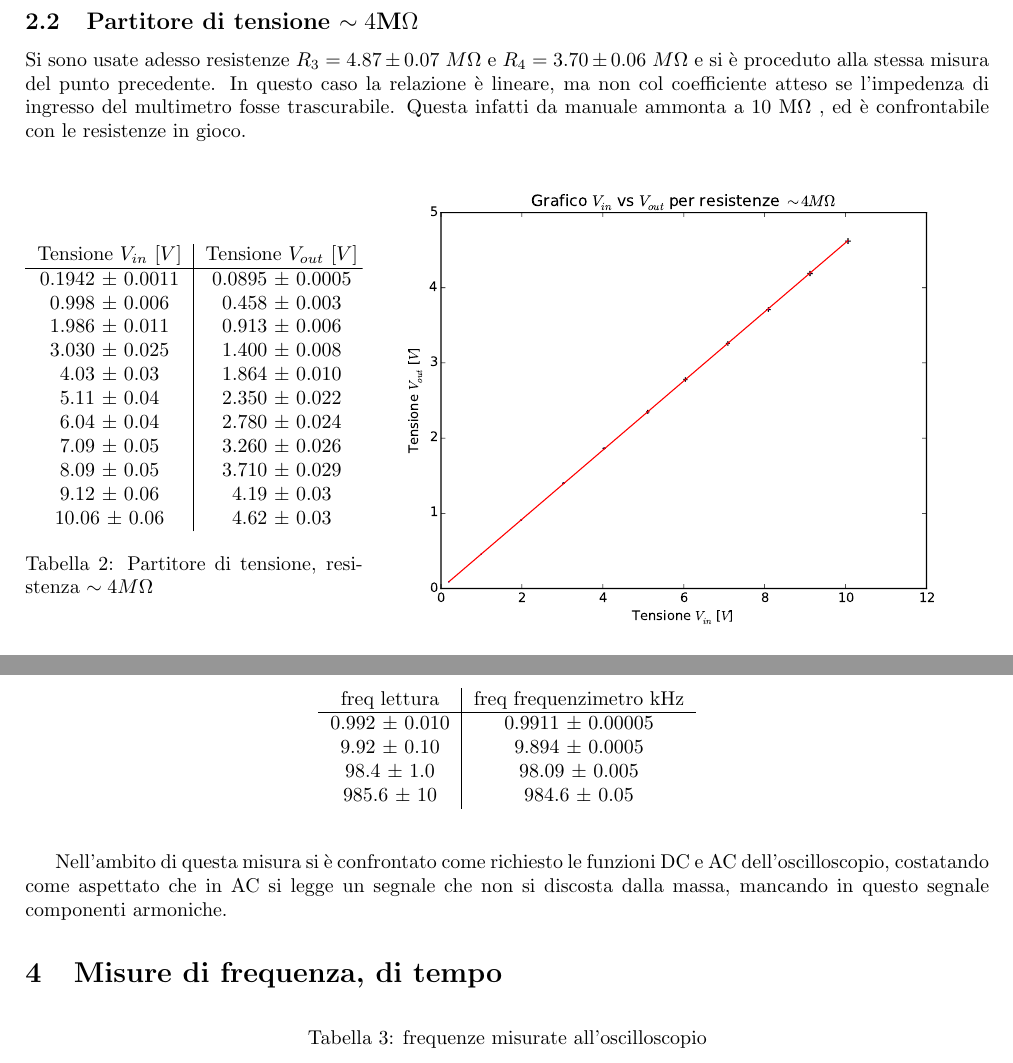
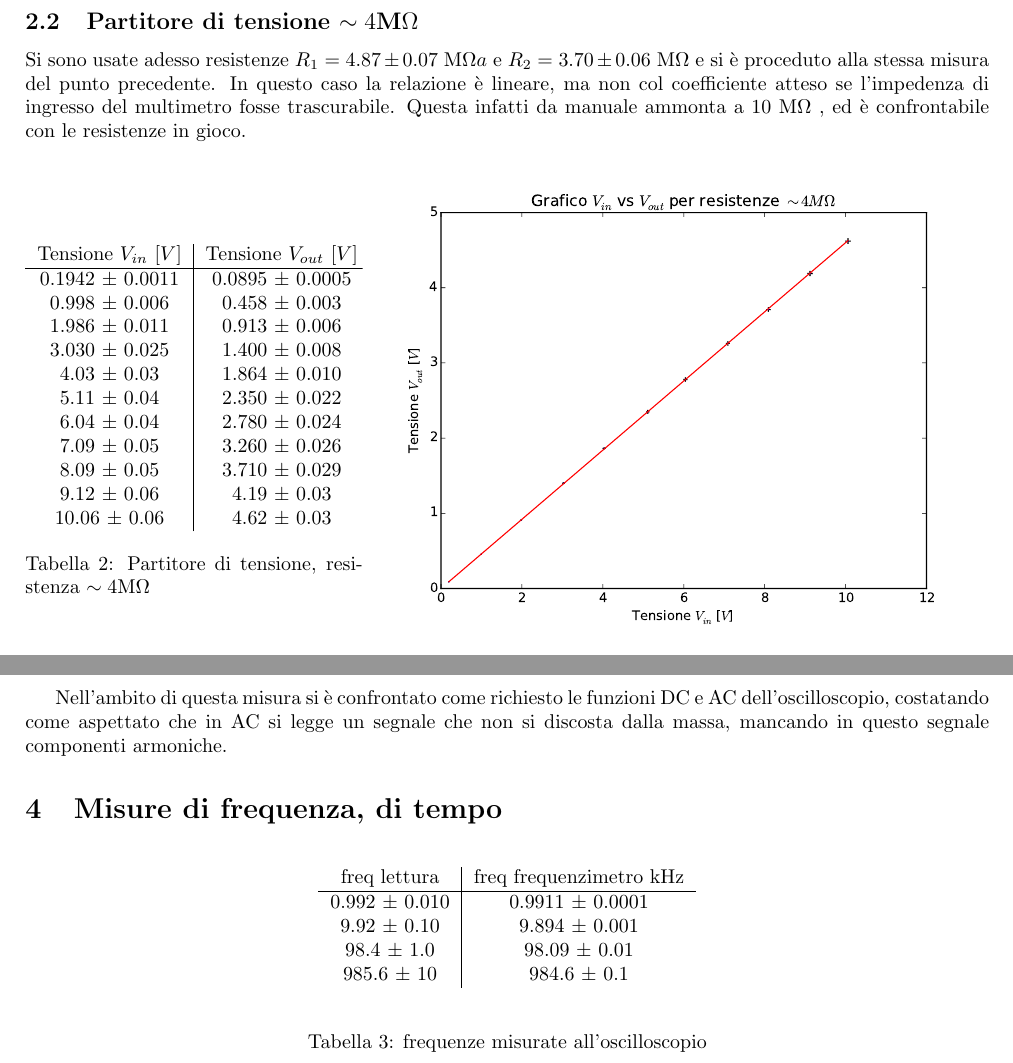
Before and after one commit to AleCandido/Lab3, a LaTeX document (Esercitazione1/relazione/Relazione1.tex, which reads Esercitazione1/tabelle/tab_freq.txt): two parts of pages 2 and 3 of 4, joined at a grey line, cut so that both start at the same text. Compiled offline with pdfLaTeX.

Commit message:
altra robba

```diff
--- a/Esercitazione1/relazione/Relazione1.tex
+++ b/Esercitazione1/relazione/Relazione1.tex
@@ -19,6 +19,10 @@
 \renewcommand{\headrulewidth}{0pt} % customise the layout...
 \lhead{}\chead{}\rhead{}
 \lfoot{}\cfoot{\thepage}\rfoot{}
+
+\newcommand\ohm{\Omega}
+\newcommand\kohm{\text{k}\Omega}
+\newcommand\Mohm{\text{M}\Omega}
 
 %%% SECTION TITLE APPEARANCE
 \usepackage{sectsty}
@@ -64,19 +68,19 @@ Abbiamo eseguito un fit lineare numerico che tenesse conto degli errori su entra
 Il valore del $\chi^2$ è lontano dal valor medio della distribuzione, probabilmente perché le incertezze del tester digitale sono sovrastimate. La misura tuttavia è da confrontare con quella prevista a partire dalla misura delle resistenze, e risulta compatibile entro gli errori. Inoltre per l'intercetta si ha una misura di $0$.
 
 \subsection{Partitore di tensione $\sim4\text{M}\Omega$}
-Si sono usate adesso resistenze $R_3=4.87 \pm 0.07 ~M\Omega$ e $R_4=3.70 \pm 0.06 ~M\Omega$ e si è proceduto alla stessa misura del punto precedente. In questo caso la relazione è lineare, ma non col coefficiente atteso se l'impedenza di ingresso del multimetro fosse trascurabile. Questa infatti da manuale ammonta a $10 ~ \text{M}\Omega$ , ed è confrontabile con le resistenze in gioco.
+Si sono usate adesso resistenze $R_1=4.87 \pm 0.07 ~\Mohm a$ e $R_2=3.70 \pm 0.06 ~\Mohm$ e si è proceduto alla stessa misura del punto precedente. In questo caso la relazione è lineare, ma non col coefficiente atteso se l'impedenza di ingresso del multimetro fosse trascurabile. Questa infatti da manuale ammonta a $10 ~ \text{M}\Omega$ , ed è confrontabile con le resistenze in gioco.
 
 \begin{figure}[h]
 \centering
 	\begin{minipage}[h]{0.35\textwidth}
 		\centering
 		\input{../tabelle/tab_4MOhm.txt}
-		\captionof{table}{Partitore di tensione, resistenza $\sim 4M\Omega$}
+		\captionof{table}{Partitore di tensione, resistenza $\sim 4\Mohm$}
 	\end{minipage}%
 	\begin{minipage}[h]{0.65\textwidth}
 		\centering
 		\includegraphics[width=1\textwidth]{../grafici/fit_4MOhm.pdf}
-		\caption{Partitore di tensione, resistenza $\sim 4M\Omega$}
+		\caption{Partitore di tensione, resistenza $\sim 4\Mohm$}
 	\end{minipage}
 \end{figure}
 
--- a/Esercitazione1/tabelle/tab_freq.txt
+++ b/Esercitazione1/tabelle/tab_freq.txt
@@ -1,10 +1,10 @@
-\begin{table}
+\begin{table}[h]
 \centering
 \begin{tabular}{c|c}
 freq lettura & freq frequenzimetro kHz \\ \hline
-0.992 $\pm$ 0.010	& 0.9911 $\pm$ 0.00005 \\
-9.92 $\pm$ 0.10 & 9.894 $\pm$ 0.0005 \\
-98.4 $\pm$ 1.0 & 98.09 $\pm$ 0.005 \\
-985.6 $\pm$ 10 & 984.6 $\pm$ 0.05 \\
+0.992 $\pm$ 0.010	& 0.9911 $\pm$ 0.0001 \\
+9.92 $\pm$ 0.10 & 9.894 $\pm$ 0.001 \\
+98.4 $\pm$ 1.0 & 98.09 $\pm$ 0.01 \\
+985.6 $\pm$ 10 & 984.6 $\pm$ 0.1 \\
 \end{tabular}
 \end{table}
```
Also changed, not shown: Esercitazione1/relazione/Relazione1.pdf, Esercitazione1/relazione/Relazione1.tex (11 more changed lines), 3 other files.
